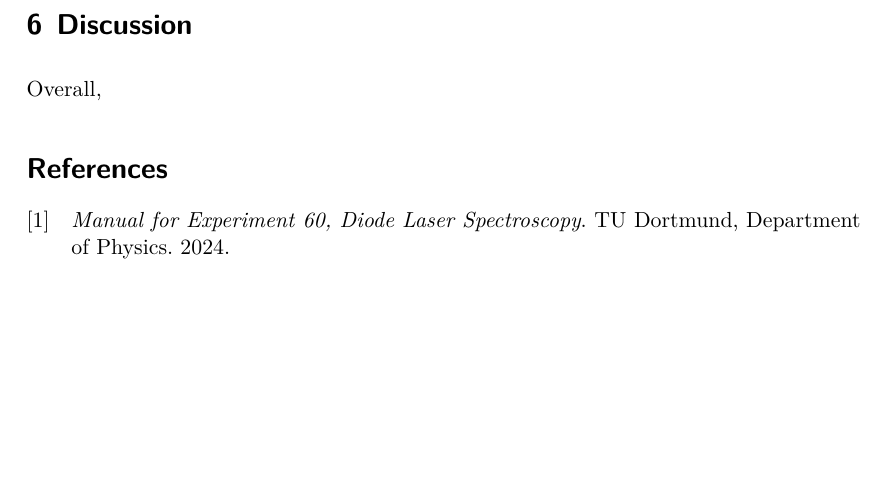
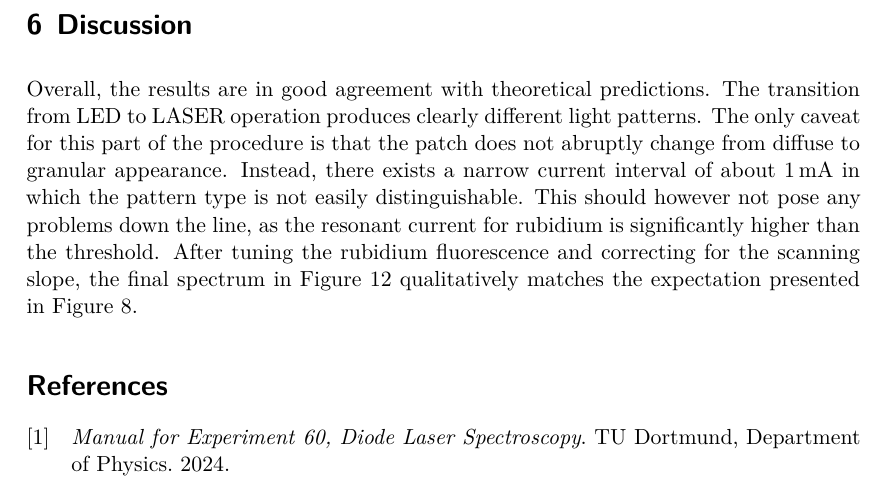
Before and after one commit to frtza/fortgeschrittenenpraktikum, a LaTeX document (V60/main.tex, which reads V60/content/discussion.tex): part of page 12 of 12, cut so that both start at the same text, the shorter picture padded with empty space. Compiled offline with XeLaTeX; a missing font is replaced by an installed copy or a similar font; a LaTeX package or settings file that is missing is left out.

Commit message:
discussion

```diff
--- a/V60/content/discussion.tex
+++ b/V60/content/discussion.tex
@@ -1,4 +1,10 @@
 \section{Discussion}
 \label{sec:discussion}
 
-Overall,
+Overall, the results are in good agreement with theoretical predictions. The transition from LED to LASER operation
+produces clearly different light patterns. The only caveat for this part of the procedure is that the patch does not
+abruptly change from diffuse to granular appearance. Instead, there exists a narrow current interval of about
+\qty{1}{\milli\ampere} in which the pattern type is not easily distinguishable. This should however not pose any problems
+down the line, as the resonant current for rubidium is significantly higher than the threshold. After tuning the rubidium
+fluorescence and correcting for the scanning slope, the final spectrum in Figure \ref{fig:spectrum} qualitatively matches
+the expectation presented in Figure \ref{fig:Rb}.
```
